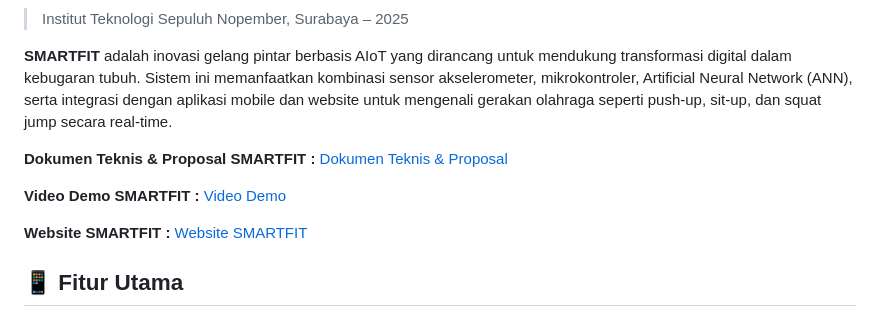
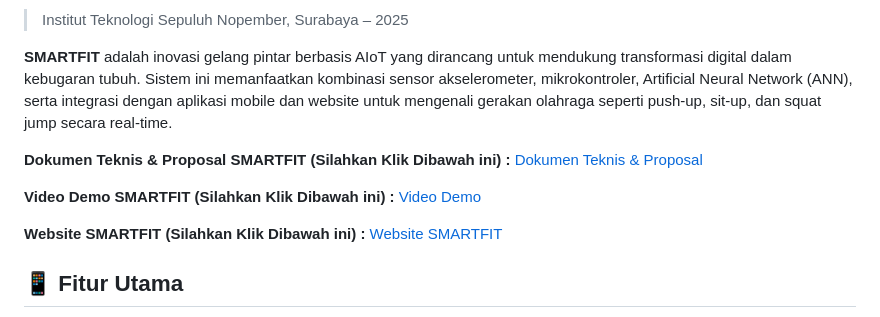
Before and after one commit to zakruzz/SmartFit, a Markdown page: README.md, the part around the change. GitHub-like rendering.

```diff
--- a/README.md
+++ b/README.md
@@ -10,13 +10,13 @@
 
 **SMARTFIT** adalah inovasi gelang pintar berbasis AIoT yang dirancang untuk mendukung transformasi digital dalam kebugaran tubuh. Sistem ini memanfaatkan kombinasi sensor akselerometer, mikrokontroler, Artificial Neural Network (ANN), serta integrasi dengan aplikasi mobile dan website untuk mengenali gerakan olahraga seperti push-up, sit-up, dan squat jump secara real-time.
 
-**Dokumen Teknis & Proposal SMARTFIT :**
+**Dokumen Teknis & Proposal SMARTFIT (Silahkan Klik Dibawah ini) :**
 [Dokumen Teknis & Proposal](https://drive.google.com/drive/folders/1tGDxDXg-2jX7eDeywHRnT8IsqCGmfLpl?usp=drive_link)
 
-**Video Demo SMARTFIT :**
+**Video Demo SMARTFIT (Silahkan Klik Dibawah ini) :**
 [Video Demo](https://drive.google.com/drive/folders/1Ru0IxpvqS2wF2XoDFobbOnO2OG3vka-e)
 
-**Website SMARTFIT :**
+**Website SMARTFIT (Silahkan Klik Dibawah ini) :**
 [Website SMARTFIT](https://smartfit.site/index.php)
 
 ## 📱 Fitur Utama
```
